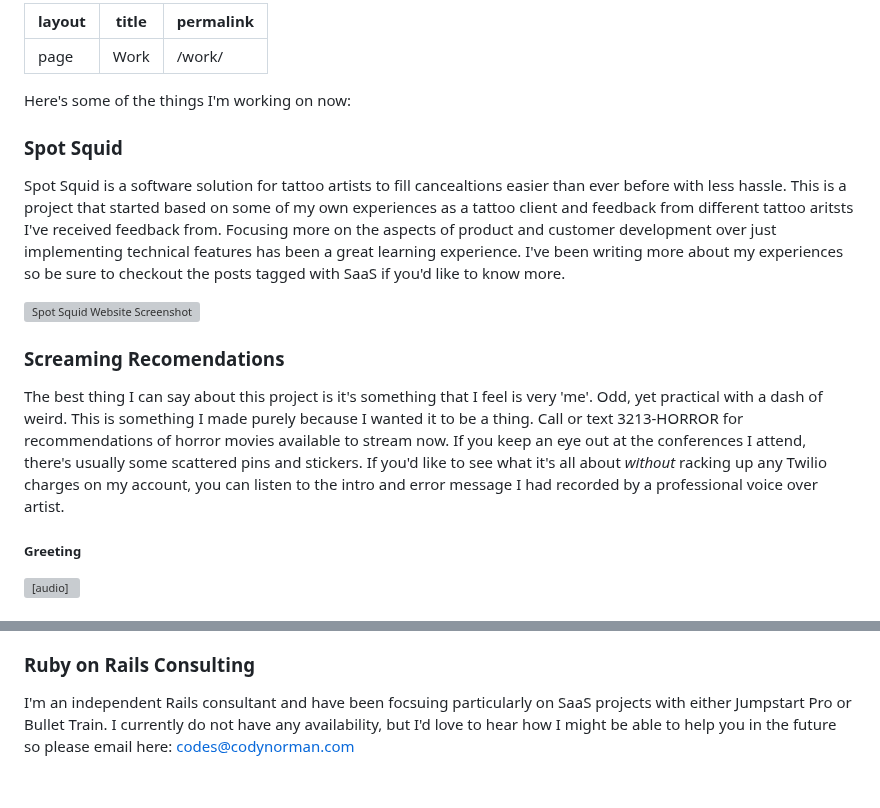
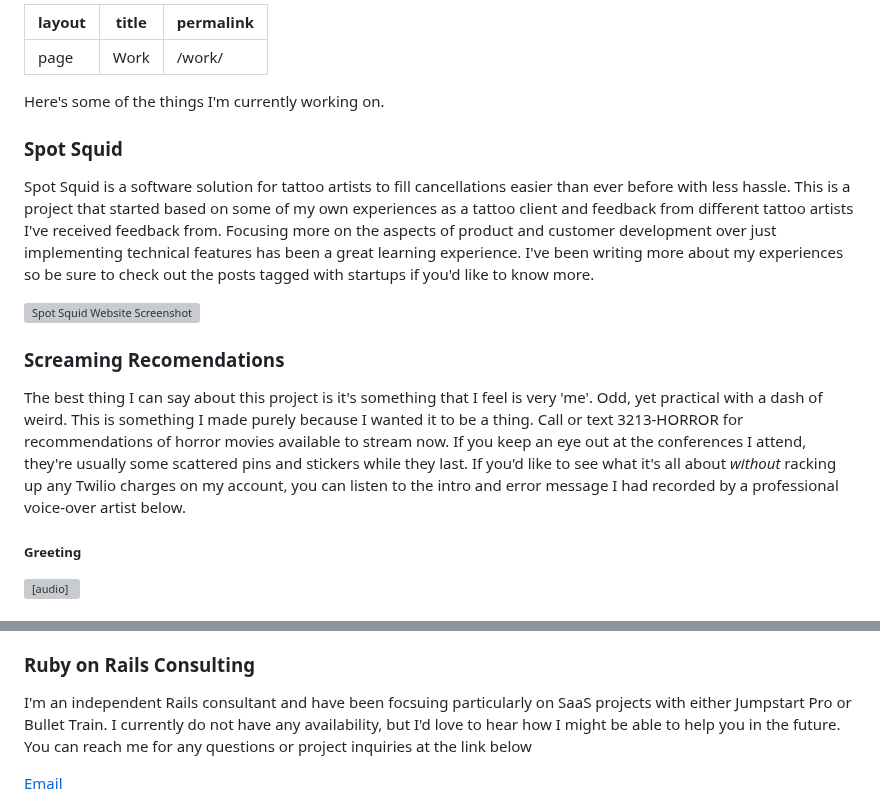
Before and after one commit to cnorm35/bridgetown-blog, a Markdown page: src/work.md, 2 parts joined by grey strips. Drawn GitHub-style; blank space fills up the shorter version; grey boxes are pictures that could not be loaded.

Commit message:
update work page

```diff
--- a/src/work.md
+++ b/src/work.md
@@ -4,17 +4,17 @@ title: Work
 permalink: /work/
 ---
 
-Here's some of the things I'm working on now:
+Here's some of the things I'm currently working on.
 
 ### Spot Squid
 
-Spot Squid is a software solution for tattoo artists to fill cancealtions easier
+Spot Squid is a software solution for tattoo artists to fill cancellations easier
 than ever before with less hassle.  This is a project that started based on some
 of my own experiences as a tattoo client and feedback from different tattoo
-aritsts I've received feedback from. Focusing more on the aspects of product and
+artists I've received feedback from. Focusing more on the aspects of product and
 customer development over just implementing technical features has been a great
 learning experience. I've been writing more about my experiences so be sure to
-checkout the posts tagged with SaaS if you'd like to know more.
+check out the posts tagged with startups if you'd like to know more.
 
 <div class="my-5">
     <a href="https://spotsquid.com" target="blank_">
@@ -34,10 +34,10 @@ The best thing I can say about this project is it's something that I feel is
 very 'me'.  Odd, yet practical with a dash of weird.  This is something I made
 purely because I wanted it to be a thing. Call or text 3213-HORROR for
 recommendations of horror movies available to stream now. If you keep an eye out at the
-conferences I attend, there's usually some scattered pins and stickers.  If
-you'd like to see what it's all about _without_ racking up any Twilio charges on
-my account, you can listen to the intro and error message I had recorded by a professional voice over
-artist.
+conferences I attend, they're usually some scattered pins and stickers while
+they last.  If you'd like to see what it's all about _without_ racking up any Twilio charges on
+my account, you can listen to the intro and error message I had recorded by a professional voice-over
+artist below.
 
 
 <div class="my-20">
@@ -84,5 +84,10 @@ to help ensure a bright future for the ruby comminity.
 
 I'm an independent Rails consultant and have been focsuing particularly on SaaS
 projects with either Jumpstart Pro or Bullet Train. I currently do not have any
-availability, but I'd love to hear how I might be able to help you in the future
-so please email here: codes@codynorman.com
+availability, but I'd love to hear how I might be able to help you in the
+future.  You can reach me for any questions or project inquiries at the link
+below
+
+<a class="mr-3" href="mailto:codes@codynorman.com?subject=Project Inquiry" rel="noopener noreferrer" target="_blank">
+  Email
+</a>
```
Also changed, not shown: other parts of src/work.md (+2 -2 lines).
